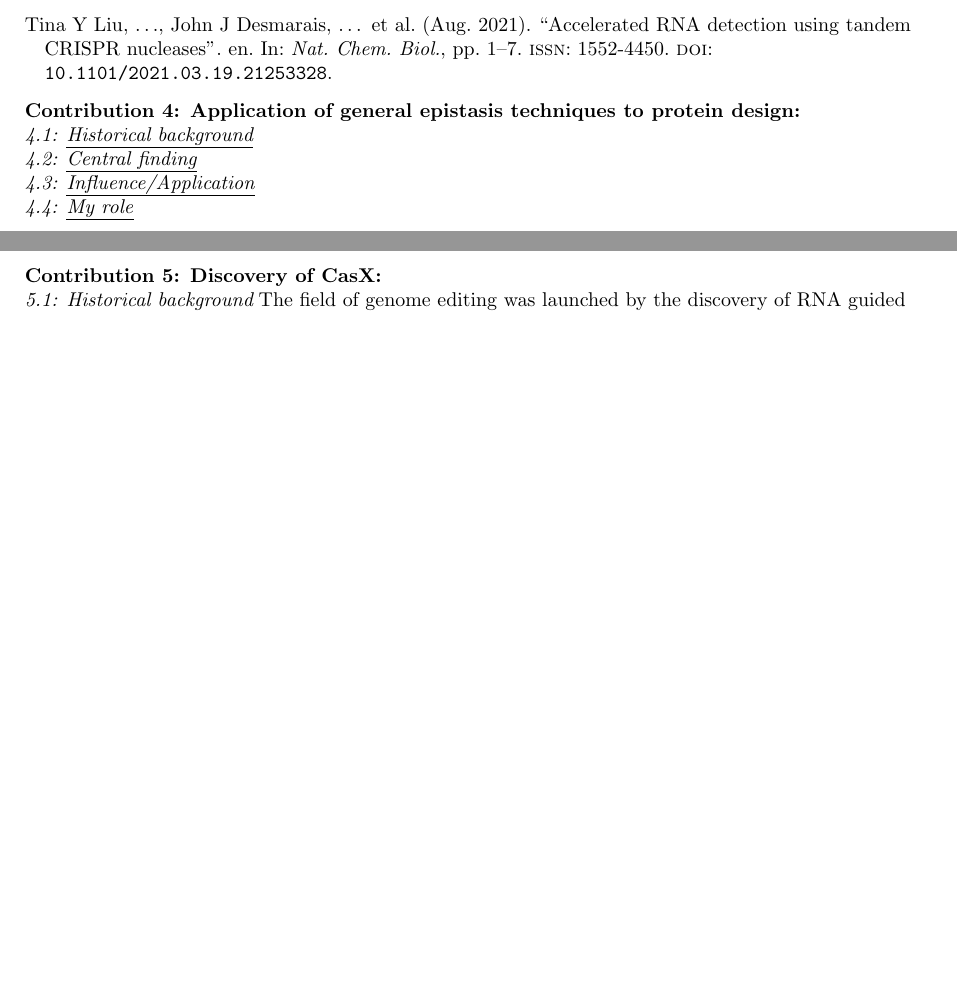
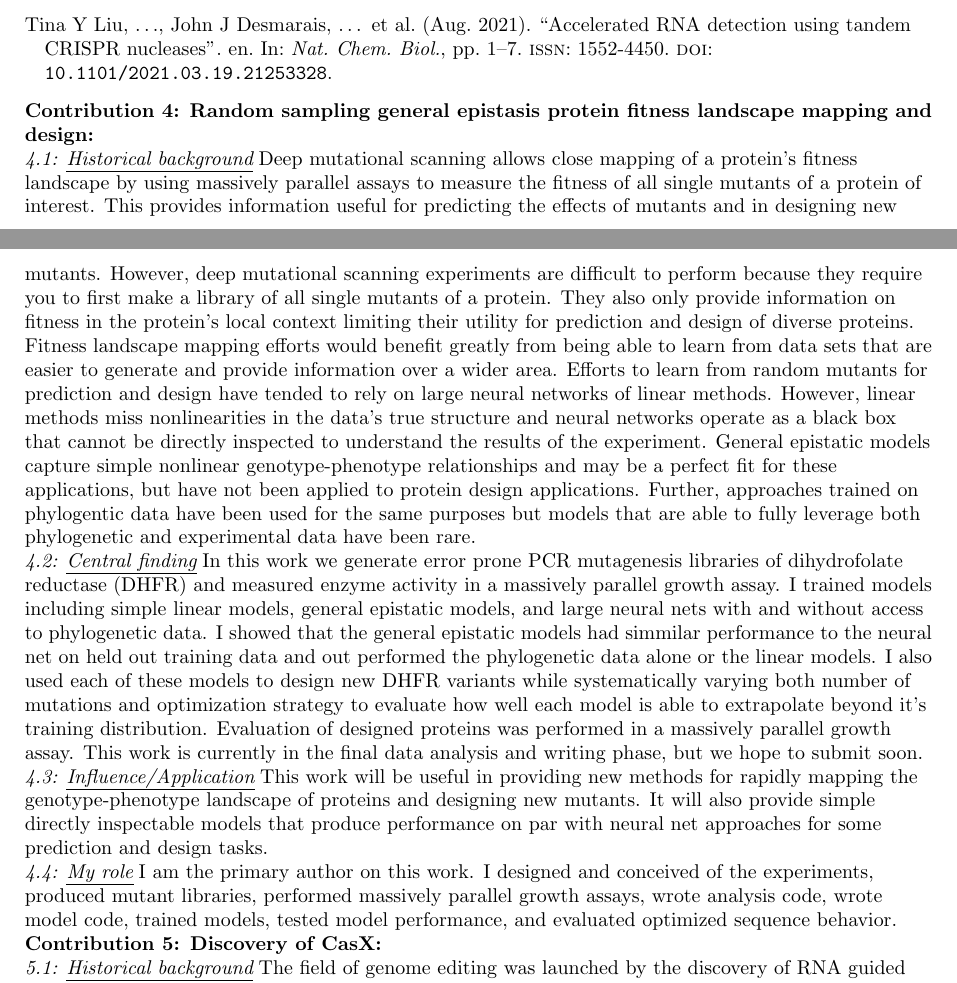
Before and after one commit to jackdesmarais/Fellowships, a LaTeX document (2023_04_08_sub_F32/2023_04_08_sub_Biosketch/contributions_to_science.tex): two parts of pages 2 and 3 of 3 before the commit and two parts of pages 2 and 3 of 4 after it, joined at a grey line, cut so that both start at the same text, the shorter picture padded with empty space. Compiled offline with pdfLaTeX.

Commit message:
added the jackson pollock section

```diff
--- a/2023_04_08_sub_F32/2023_04_08_sub_Biosketch/contributions_to_science.tex
+++ b/2023_04_08_sub_F32/2023_04_08_sub_Biosketch/contributions_to_science.tex
@@ -197,14 +197,33 @@ I also wrote analysis pipelines to process data and perform statistical analysis
 \printbibliography[heading=none]
 
 % \newrefsection
-\subsection{Application of general epistasis techniques to protein design:}
+\subsection{Random sampling general epistasis protein fitness landscape mapping and design:}
 \subsubsection{Historical background}
+Deep mutational scanning allows close mapping of a protein's fitness landscape by using massively parallel assays to measure the fitness of all single mutants of a protein of interest.
+This provides information useful for predicting the effects of mutants and in designing new mutants.
+However, deep mutational scanning experiments are difficult to perform because they require you to first make a library of all single mutants of a protein.
+They also only provide information on fitness in the protein's local context limiting their utility for prediction and design of diverse proteins.
+Fitness landscape mapping efforts would benefit greatly from being able to learn from data sets that are easier to generate and provide information over a wider area.
+Efforts to learn from random mutants for prediction and design have tended to rely on large neural networks of linear methods.
+However, linear methods miss nonlinearities in the data's true structure and neural networks operate as a black box that cannot be directly inspected to understand the results of the experiment.
+General epistatic models capture simple nonlinear genotype-phenotype relationships and may be a perfect fit for these applications, but have not been applied to protein design applications.
+Further, approaches trained on phylogentic data have been used for the same purposes but models that are able to fully leverage both phylogenetic and experimental data have been rare.
 %
 \subsubsection{Central finding}
+In this work we generate error prone PCR mutagenesis libraries of dihydrofolate reductase (DHFR) and measured enzyme activity in a massively parallel growth assay.
+I trained models including simple linear models, general epistatic models, and large neural nets with and without access to phylogenetic data.
+I showed that the general epistatic models had simmilar performance to the neural net on held out training data and out performed the phylogenetic data alone or the linear models.
+I also used each of these models to design new DHFR variants while systematically varying both number of mutations and optimization strategy to evaluate how well each model is able to extrapolate beyond it's training distribution.
+Evaluation of designed proteins was performed in a massively parallel growth assay.
+This work is currently in the final data analysis and writing phase, but we hope to submit soon.
 %
 \subsubsection{Influence/Application}
+This work will be useful in providing new methods for rapidly mapping the genotype-phenotype landscape of proteins and designing new mutants.
+It will also provide simple directly inspectable models that produce performance on par with neural net approaches for some prediction and design tasks.
 %
 \subsubsection{My role}
+I am the primary author on this work.
+I designed and conceived of the experiments, produced mutant libraries, performed massively parallel growth assays, wrote analysis code, wrote model code, trained models, tested model performance, and evaluated optimized sequence behavior.
 %
 % \printbibliography[heading=none]
 
```
Also changed, not shown: 2023_04_08_sub_F32/2023_04_08_sub_Biosketch/contributions_to_science.pdf.
